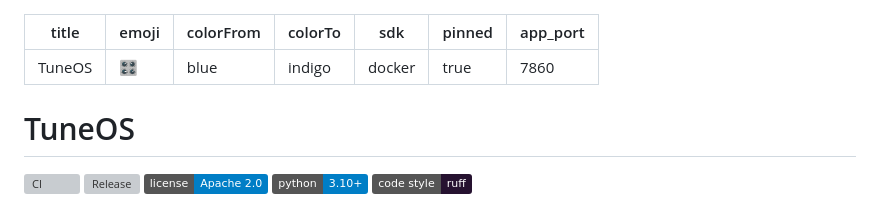
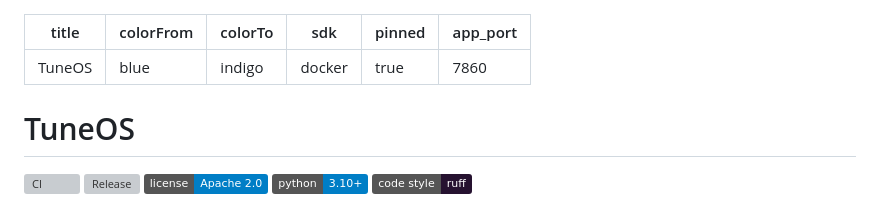
Before and after one commit to SahilKumar75/TuneOS, a Markdown page: README.md, the part around the change. Drawn GitHub-style; badges without logos; grey boxes are pictures that could not be loaded.

Commit message:
docs: remove emoji from README front matter
Completes the no-emoji requirement; the README and its HF Space metadata
are now emoji-free.

```diff
--- a/README.md
+++ b/README.md
@@ -1,6 +1,5 @@
 ---
 title: TuneOS
-emoji: 🎛️
 colorFrom: blue
 colorTo: indigo
 sdk: docker
```
